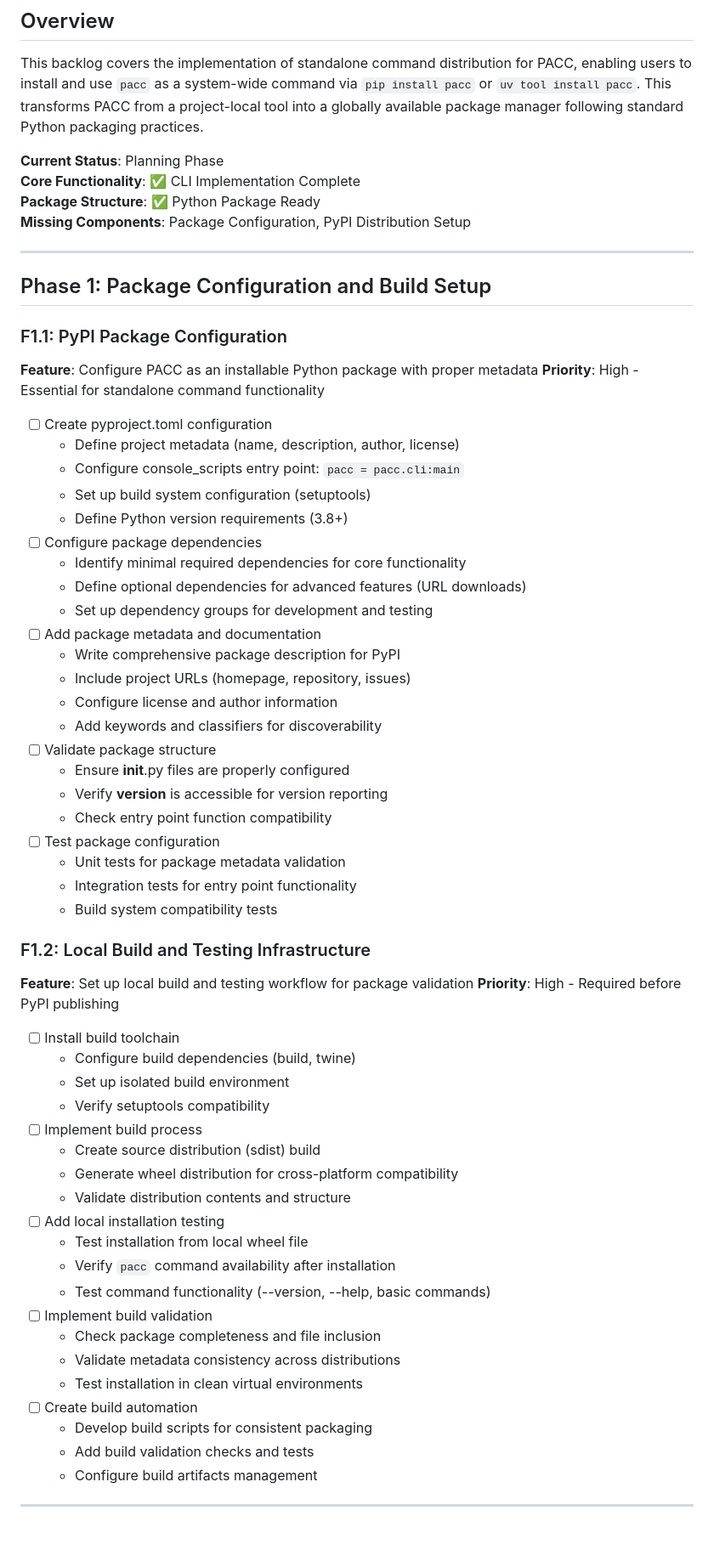
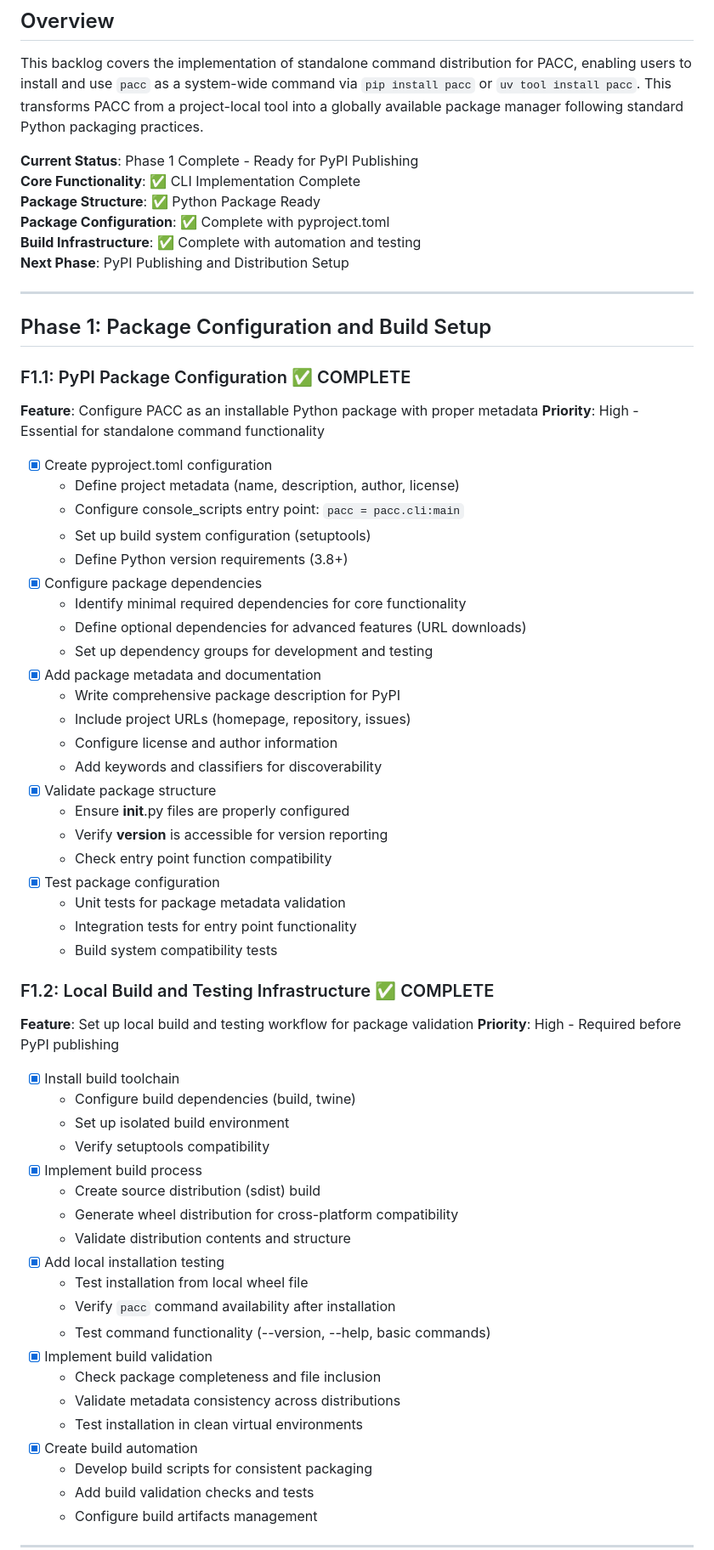
Before and after one commit to memyselfandm/pacc-cli, a Markdown page: ai_docs/prds/01_standalone_command_backlog.md, the part around one of its changes. Shown at 85% size. Rendered like a GitHub page; blank space fills up the shorter version.

Commit message:
docs: update backlog and documentation for Phase 1 completion
- Mark all Phase 1 features (F1.1, F1.2) as complete in backlog
- Update success metrics with actual sprint results
- Update CLAUDE.md implementation status to 95% complete
- Document Phase 1 achievements and next steps
- Update sprint log with comprehensive completion summary

Phase 1 Results:
✅ PACC Version 1.0.0 production ready for PyPI distribution
✅ 587 tests passing with >80% coverage
✅ Cross-platform build infrastructure complete
✅ Comprehensive documentation and guides created

Ready for Phase 2: PyPI Publishing and Distribution

🤖 Generated with [Claude Code](https://claude.ai/code)

Co-Authored-By: Claude <noreply@anthropic.com>

```diff
--- a/ai_docs/prds/01_standalone_command_backlog.md
+++ b/ai_docs/prds/01_standalone_command_backlog.md
@@ -4,63 +4,65 @@
 
 This backlog covers the implementation of standalone command distribution for PACC, enabling users to install and use `pacc` as a system-wide command via `pip install pacc` or `uv tool install pacc`. This transforms PACC from a project-local tool into a globally available package manager following standard Python packaging practices.
 
-**Current Status**: Planning Phase
+**Current Status**: Phase 1 Complete - Ready for PyPI Publishing
 **Core Functionality**: ✅ CLI Implementation Complete
 **Package Structure**: ✅ Python Package Ready
-**Missing Components**: Package Configuration, PyPI Distribution Setup
+**Package Configuration**: ✅ Complete with pyproject.toml
+**Build Infrastructure**: ✅ Complete with automation and testing
+**Next Phase**: PyPI Publishing and Distribution Setup
 
 ---
 
 ## Phase 1: Package Configuration and Build Setup
 
-### F1.1: PyPI Package Configuration
+### F1.1: PyPI Package Configuration ✅ COMPLETE
 **Feature**: Configure PACC as an installable Python package with proper metadata
 **Priority**: High - Essential for standalone command functionality
 
-- [ ] Create pyproject.toml configuration
+- [x] Create pyproject.toml configuration
   - Define project metadata (name, description, author, license)
   - Configure console_scripts entry point: `pacc = pacc.cli:main`
   - Set up build system configuration (setuptools)
   - Define Python version requirements (3.8+)
-- [ ] Configure package dependencies
+- [x] Configure package dependencies
   - Identify minimal required dependencies for core functionality
   - Define optional dependencies for advanced features (URL downloads)
   - Set up dependency groups for development and testing
-- [ ] Add package metadata and documentation
+- [x] Add package metadata and documentation
   - Write comprehensive package description for PyPI
   - Include project URLs (homepage, repository, issues)
   - Configure license and author information
   - Add keywords and classifiers for discoverability
-- [ ] Validate package structure
+- [x] Validate package structure
   - Ensure __init__.py files are properly configured
   - Verify __version__ is accessible for version reporting
   - Check entry point function compatibility
-- [ ] Test package configuration
+- [x] Test package configuration
   - Unit tests for package metadata validation
   - Integration tests for entry point functionality
   - Build system compatibility tests
 
-### F1.2: Local Build and Testing Infrastructure
+### F1.2: Local Build and Testing Infrastructure ✅ COMPLETE
 **Feature**: Set up local build and testing workflow for package validation
 **Priority**: High - Required before PyPI publishing
 
-- [ ] Install build toolchain
+- [x] Install build toolchain
   - Configure build dependencies (build, twine)
   - Set up isolated build environment
   - Verify setuptools compatibility
-- [ ] Implement build process
+- [x] Implement build process
   - Create source distribution (sdist) build
   - Generate wheel distribution for cross-platform compatibility
   - Validate distribution contents and structure
-- [ ] Add local installation testing
+- [x] Add local installation testing
   - Test installation from local wheel file
   - Verify `pacc` command availability after installation
   - Test command functionality (--version, --help, basic commands)
-- [ ] Implement build validation
+- [x] Implement build validation
   - Check package completeness and file inclusion
   - Validate metadata consistency across distributions
   - Test installation in clean virtual environments
-- [ ] Create build automation
+- [x] Create build automation
   - Develop build scripts for consistent packaging
   - Add build validation checks and tests
   - Configure build artifacts management
```
Also changed, not shown: other parts of ai_docs/prds/01_standalone_command_backlog.md (+7 -3 lines), CLAUDE.md (+4 -3 lines).
